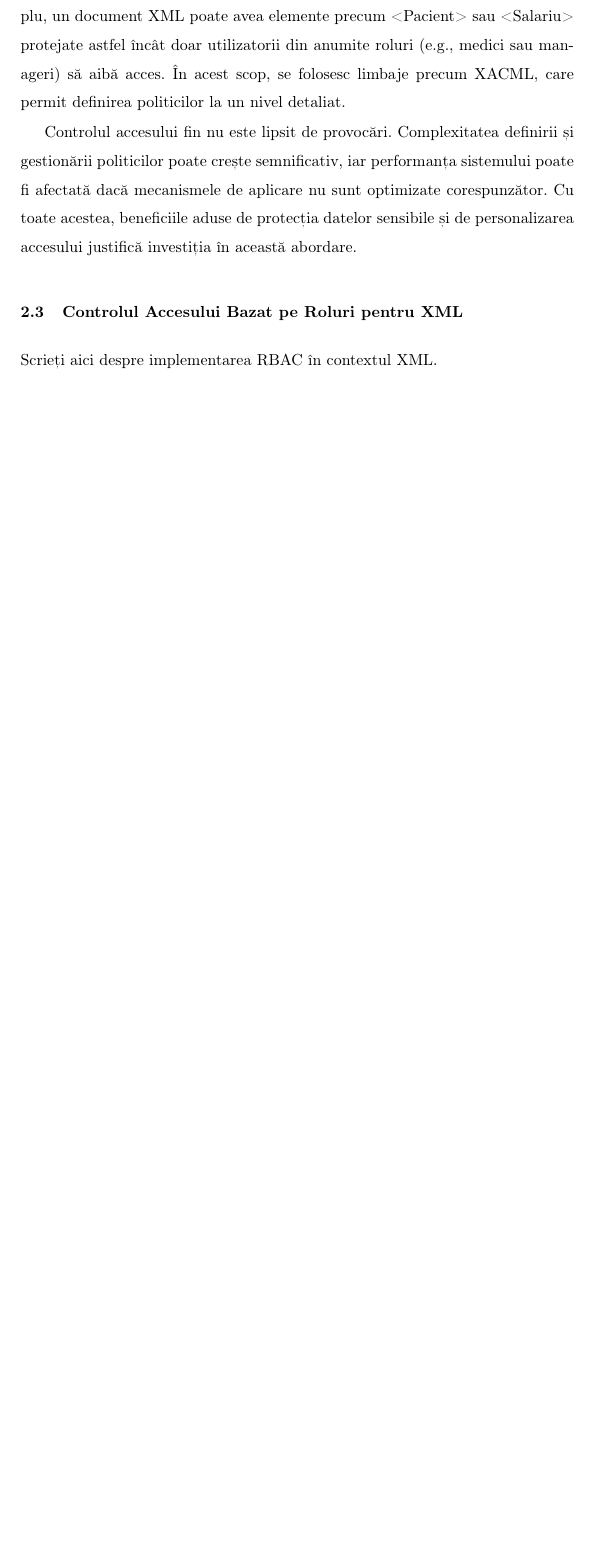
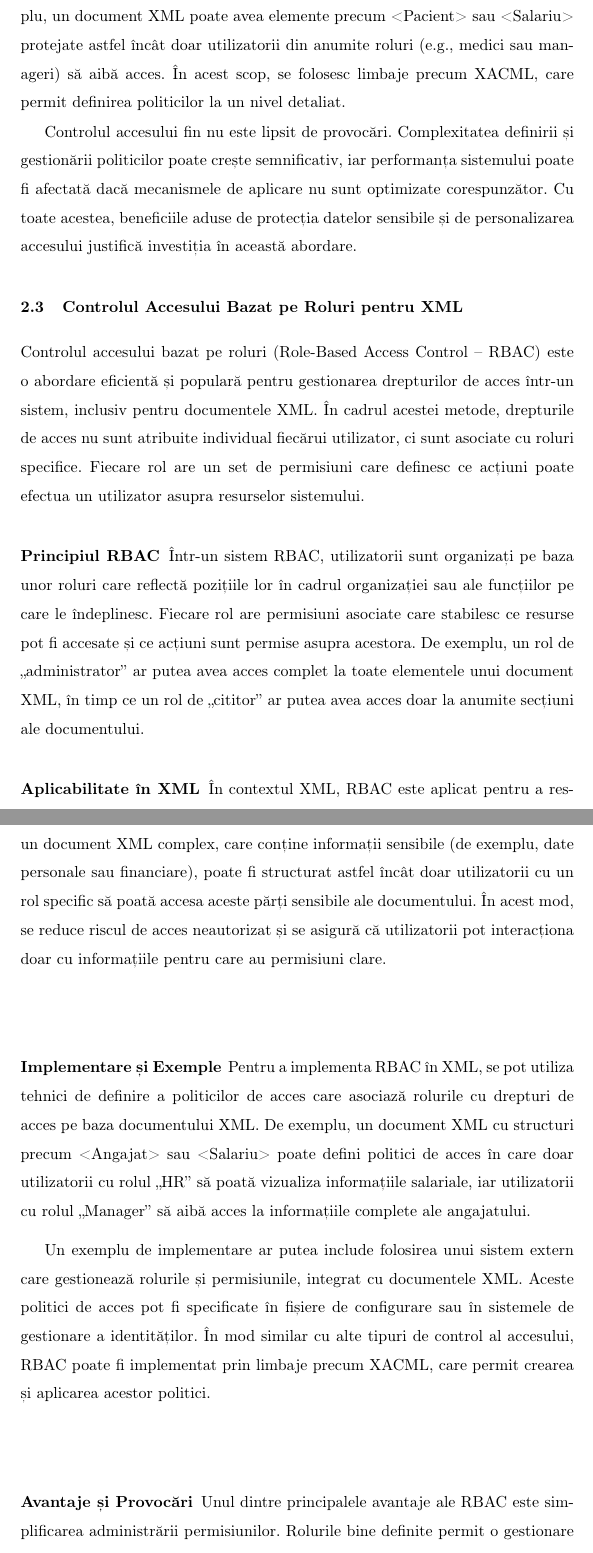
Before and after one commit to romantudorofficial/University_InformationSecurity, a LaTeX paper (Access Control for XML - Report.tex): part of page 4 of 8 before the commit and two parts of pages 4 and 5 of 9 after it, the two joined at a grey line, cut so that both start at the same text, the shorter picture padded with empty space. Compiled offline with pdfLaTeX.

Commit message:
Added Role-Based Access Control
I have added the Role-Based Access Control subchapter.

```diff
--- a/Access Control for XML - Report.tex
+++ b/Access Control for XML - Report.tex
@@ -91,7 +91,25 @@ Controlul accesului fin nu este lipsit de provocări. Complexitatea definirii ș
 
 \subsection{Controlul Accesului Bazat pe Roluri pentru XML}
 
-Scrieți aici despre implementarea RBAC în contextul XML.
+Controlul accesului bazat pe roluri (Role-Based Access Control – RBAC) este o abordare eficientă și populară pentru gestionarea drepturilor de acces într-un sistem, inclusiv pentru documentele XML. În cadrul acestei metode, drepturile de acces nu sunt atribuite individual fiecărui utilizator, ci sunt asociate cu roluri specifice. Fiecare rol are un set de permisiuni care definesc ce acțiuni poate efectua un utilizator asupra resurselor sistemului.
+
+\subsubsection{Principiul RBAC}
+
+Într-un sistem RBAC, utilizatorii sunt organizați pe baza unor roluri care reflectă pozițiile lor în cadrul organizației sau ale funcțiilor pe care le îndeplinesc. Fiecare rol are permisiuni asociate care stabilesc ce resurse pot fi accesate și ce acțiuni sunt permise asupra acestora. De exemplu, un rol de „administrator” ar putea avea acces complet la toate elementele unui document XML, în timp ce un rol de „cititor” ar putea avea acces doar la anumite secțiuni ale documentului.
+
+\subsubsection{Aplicabilitate în XML}
+
+În contextul XML, RBAC este aplicat pentru a res\-tricționa accesul la anumite elemente sau atribute ale unui document. Astfel, un document XML complex, care conține informații sensibile (de exemplu, date personale sau financiare), poate fi structurat astfel încât doar utilizatorii cu un rol specific să poată accesa aceste părți sensibile ale documentului. În acest mod, se reduce riscul de acces neautorizat și se asigură că utilizatorii pot interacționa doar cu informațiile pentru care au permisiuni clare.
+
+\subsubsection{Implementare și Exemple}
+
+Pentru a implementa RBAC în XML, se pot utiliza tehnici de definire a politicilor de acces care asociază rolurile cu drepturi de acces pe baza documentului XML. De exemplu, un document XML cu structuri precum <Angajat> sau <Salariu> poate defini politici de acces în care doar utilizatorii cu rolul „HR” să poată vizualiza informațiile salariale, iar utilizatorii cu rolul „Manager” să aibă acces la informațiile complete ale angajatului.
+
+Un exemplu de implementare ar putea include folosirea unui sistem extern care gestionează rolurile și permisiunile, integrat cu documentele XML. Aceste politici de acces pot fi specificate în fișiere de configurare sau în sistemele de gestionare a identităților. În mod similar cu alte tipuri de control al accesului, RBAC poate fi implementat prin limbaje precum XACML, care permit crearea și aplicarea acestor politici.
+
+\subsubsection{Avantaje și Provocări}
+
+Unul dintre principalele avantaje ale RBAC este simplificarea administrării permisiunilor. Rolurile bine definite permit o gestionare eficientă a accesului, reducând complexitatea prin eliminarea necesității de a atribui permisiuni individuale pentru fiecare utilizator. Totuși, această abordare poate deveni mai dificil de implementat în organizațiile mari, unde rolurile și permisiunile sunt foarte diverse și schimbătoare. În plus, RBAC nu este ideal pentru situațiile în care utilizatorii au nevoi de acces foarte detaliate sau personalizate, caz în care ar fi necesar un control mai fin.
 
 
 
```
Also changed, not shown: Access Control for XML - Presentation.pdf, Access Control for XML - Report.pdf, 1 other file.
